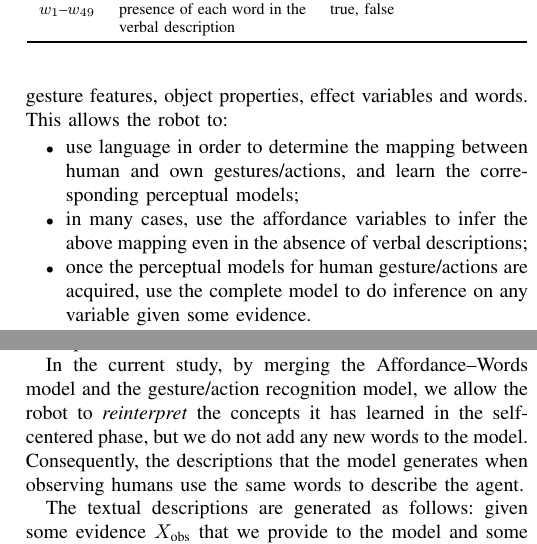
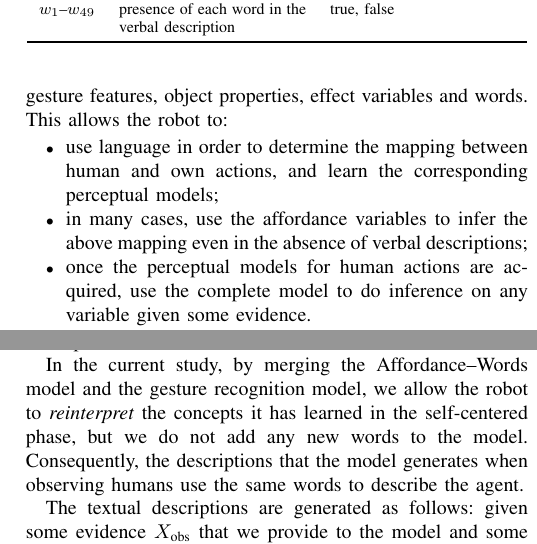
Before and after one commit to gsaponaro/tcds-gestures, a LaTeX paper (article/2017-11_submission/gsaponaro-tcds2017language.tex, which reads article/2017-11_submission/approach.tex): two parts of the columns of pages 4 and 6 of 11, joined at a grey line, cut so that both start at the same text. Compiled offline with pdfLaTeX; a missing font is replaced by an installed copy or a similar font; a LaTeX package or settings file that is missing is left out.

Commit message:
Use the expression gesture recognizer wherever possible

```diff
--- a/article/2017-11_submission/approach.tex
+++ b/article/2017-11_submission/approach.tex
@@ -115,8 +115,10 @@ The key to our approach is the existence of the discrete variable Action, the va
 In the social phase, this variable links all the other observable variables, that is, human gesture features, object properties, effect variables and words.
 This allows the robot to:
 \begin{itemize}
-\item use language in order to determine the mapping between human and own gestures/actions, and learn the corresponding perceptual models;
+\item use language in order to determine the mapping between human and own actions, and learn the corresponding perceptual models;
+
 \item in many cases, use the affordance variables to infer the above mapping even in the absence of verbal descriptions;
-\item once the perceptual models for human gesture/actions are acquired, use the complete model to do inference on any variable given some evidence.
+
+\item once the perceptual models for human actions are acquired, use the complete model to do inference on any variable given some evidence.
 \end{itemize}
 In the remainder of this section, first we provide details, in Sec.~\ref{sec:bn}, about the probabilistic models enclosed in the \emph{\AffWords{} model} box of Fig.~\ref{fig:model}.
@@ -204,8 +206,8 @@ For example, if the robot is asked to make a spherical object roll, it will be a
   \label{fig:hmms}
 \end{figure}
 
-\subsection{Gesture/Action Recognition}
-\label{sec:gesture_hmm}
+\subsection{Gesture Recognition}
+\label{sec:gesture_recognition}
 When observing a human performing actions, the value of the action variable~$A$ is not known to the robot neither during learning nor during inference.
 During learning, we assume that the robot has not yet acquired a perceptual model of the gestures associated to the human actions.
 The value of~$A$ can, however, be inferred either from a verbal description of the scene or from the other affordance nodes through the \AffWords{} model described earlier.
@@ -291,7 +293,7 @@ Note that this grammar is defined here with the only purpose to interpret the pr
 The grammar was neither used in the speech recognition system, nor in learning the associations of the spoken utterances to the affordance variables.
 In the model described in~\cite{salvi:2012:smcb}, the speech recognizer used a free loop of words with uniform prior distribution over the words, and the Bayesian model relied a bag-of-words assumption, thus disregarding any syntactic information about the spoken descriptions.
 
-In the current study, by merging the \AffWords{} model and the gesture/action recognition model, we allow the robot to \emph{reinterpret} the concepts it has learned in the self-centered phase, but we do not add any new words to the model.
+In the current study, by merging the \AffWords{} model and the gesture recognition model, we allow the robot to \emph{reinterpret} the concepts it has learned in the self-centered phase, but we do not add any new words to the model.
 Consequently, the descriptions that the model generates when observing humans use the same words to describe the agent.
 
 The textual descriptions are generated as follows: given some evidence~$\xobs$ that we provide to the model and some human observation features~$G_1^t$ extracted from frames~$1$ to~$t$, we extract the generated word probabilities
```
Also changed, not shown: article/2017-11_submission/approach.tex (12 more changed lines).
